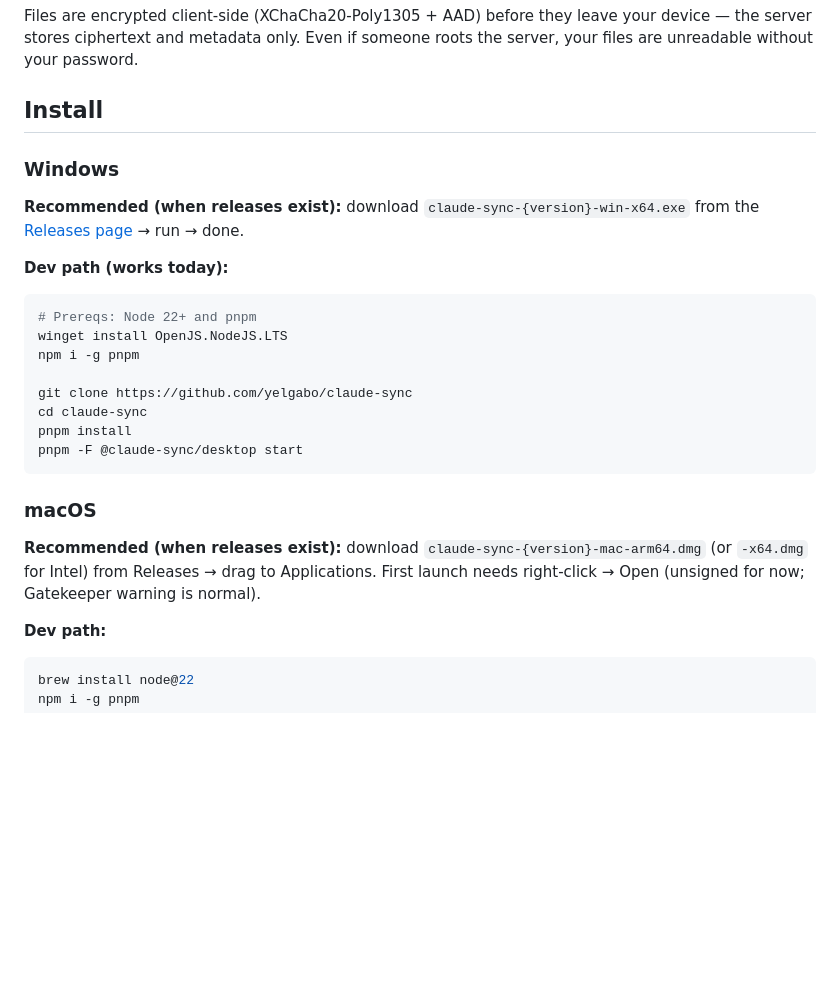
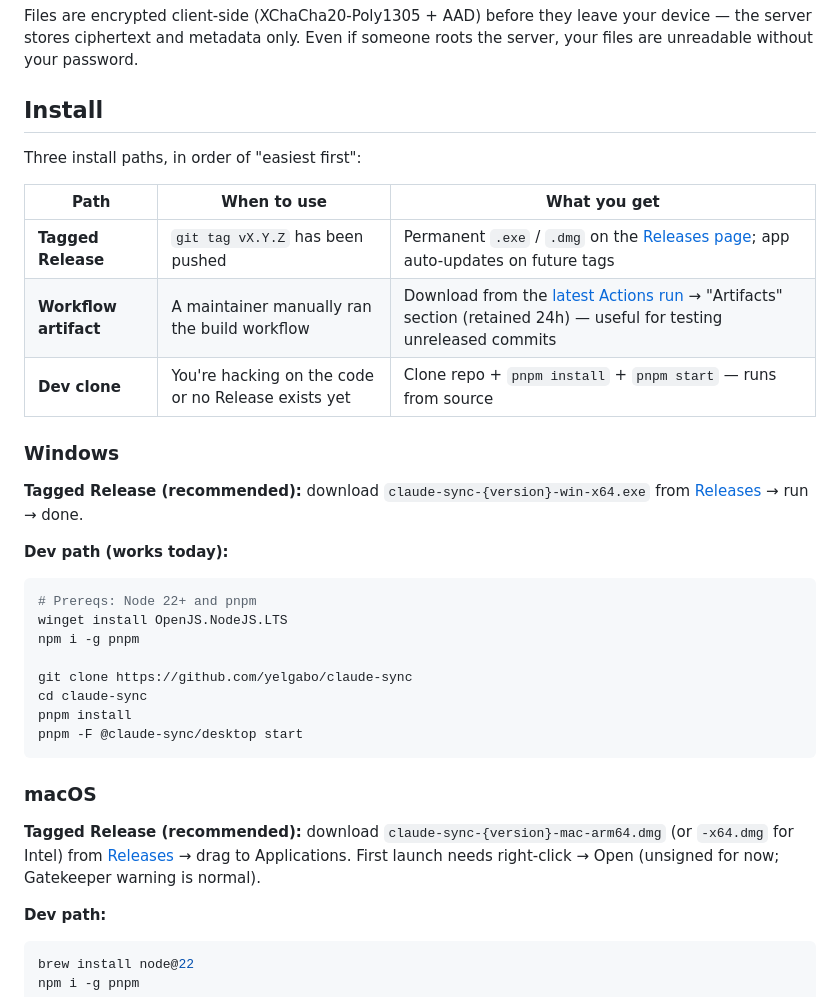
Before and after one commit to yelgabo/claude-sync, a Markdown page: README.md, the part around one of its changes. GitHub-like rendering; blank space fills up the shorter version.

````diff
--- a/README.md
+++ b/README.md
@@ -18,9 +18,17 @@ Files are encrypted client-side (XChaCha20-Poly1305 + AAD) before they leave you
 
 ## Install
 
+Three install paths, in order of "easiest first":
+
+| Path | When to use | What you get |
+|---|---|---|
+| **Tagged Release** | `git tag vX.Y.Z` has been pushed | Permanent `.exe` / `.dmg` on the [Releases page](https://github.com/yelgabo/claude-sync/releases); app auto-updates on future tags |
+| **Workflow artifact** | A maintainer manually ran the build workflow | Download from the [latest Actions run](https://github.com/yelgabo/claude-sync/actions/workflows/release.yml) → "Artifacts" section (retained 24h) — useful for testing unreleased commits |
+| **Dev clone** | You're hacking on the code or no Release exists yet | Clone repo + `pnpm install` + `pnpm start` — runs from source |
+
 ### Windows
 
-**Recommended (when releases exist):** download `claude-sync-{version}-win-x64.exe` from the [Releases page](https://github.com/yelgabo/claude-sync/releases) → run → done.
+**Tagged Release (recommended):** download `claude-sync-{version}-win-x64.exe` from [Releases](https://github.com/yelgabo/claude-sync/releases) → run → done.
 
 **Dev path (works today):**
 ```powershell
@@ -36,7 +44,7 @@ pnpm -F @claude-sync/desktop start
 
 ### macOS
 
-**Recommended (when releases exist):** download `claude-sync-{version}-mac-arm64.dmg` (or `-x64.dmg` for Intel) from Releases → drag to Applications. First launch needs right-click → Open (unsigned for now; Gatekeeper warning is normal).
+**Tagged Release (recommended):** download `claude-sync-{version}-mac-arm64.dmg` (or `-x64.dmg` for Intel) from [Releases](https://github.com/yelgabo/claude-sync/releases) → drag to Applications. First launch needs right-click → Open (unsigned for now; Gatekeeper warning is normal).
 
 **Dev path:**
 ```bash
````
Also changed, not shown: other parts of README.md (+36 -4 lines).
